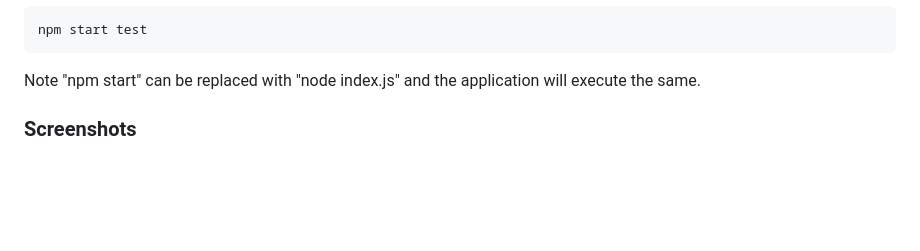
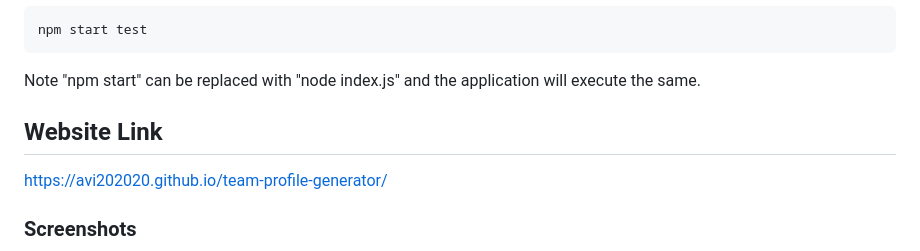
Before and after one commit to avi202020/team-profile-generator, a Markdown page: README.md, the part around the change. Drawn GitHub-style; blank space fills up the shorter version.

Commit message:
modified readme and screenshots

````diff
--- a/README.md
+++ b/README.md
@@ -73,6 +73,10 @@ npm start test
 ```
 
 Note "npm start" can be replaced with "node index.js" and the application will execute the same.
+## Website Link
+
+https://avi202020.github.io/team-profile-generator/
+
 
 ### Screenshots
 
````
